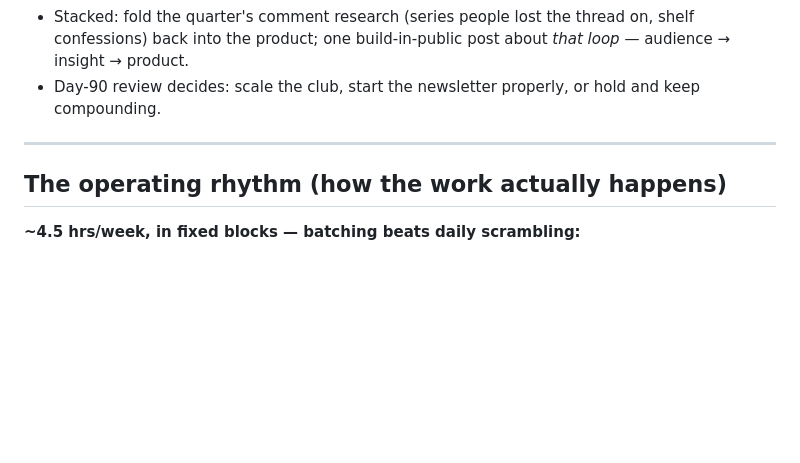
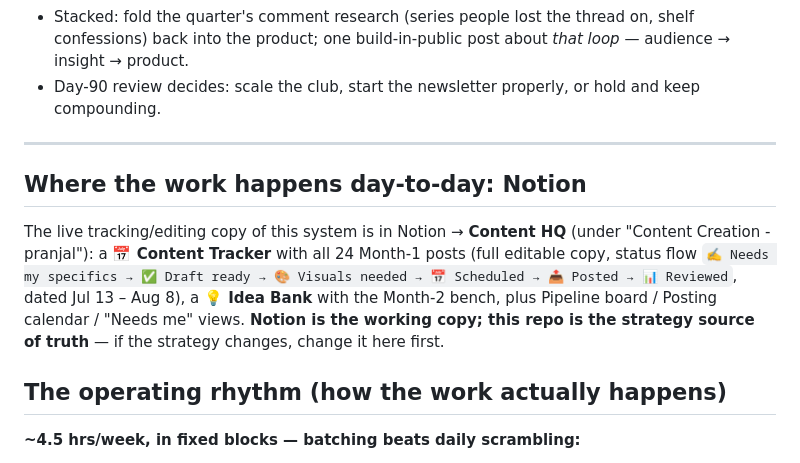
Before and after one commit to psamlabs/planner-project, a Markdown page: content-strategist/master-plan.md, the part around the change. Drawn GitHub-style; blank space fills up the shorter version.

Commit message:
Note the Notion Content HQ as the day-to-day working copy
The full tracking/editing system now lives in Notion (Content Tracker with
all 24 Month-1 posts + Idea Bank + pipeline/calendar views); record in the
master plan that Notion is the working copy and the repo stays the strategy
source of truth.

Co-Authored-By: Claude Fable 5 <noreply@anthropic.com>
Claude-Session: https://claude.ai/code/session_01HQufuHVh5UEnBSnPCb3zxy

```diff
--- a/content-strategist/master-plan.md
+++ b/content-strategist/master-plan.md
@@ -50,6 +50,10 @@ baseline metrics set        first collab/duet attempt      Stacked v-next inform
 - Day-90 review decides: scale the club, start the newsletter properly, or hold and keep compounding.
 
 ---
+
+## Where the work happens day-to-day: Notion
+
+The live tracking/editing copy of this system is in Notion → **Content HQ** (under "Content Creation - pranjal"): a **📅 Content Tracker** with all 24 Month-1 posts (full editable copy, status flow `✍️ Needs my specifics → ✅ Draft ready → 🎨 Visuals needed → 📅 Scheduled → 📤 Posted → 📊 Reviewed`, dated Jul 13 – Aug 8), a **💡 Idea Bank** with the Month-2 bench, plus Pipeline board / Posting calendar / "Needs me" views. **Notion is the working copy; this repo is the strategy source of truth** — if the strategy changes, change it here first.
 
 ## The operating rhythm (how the work actually happens)
 
```
